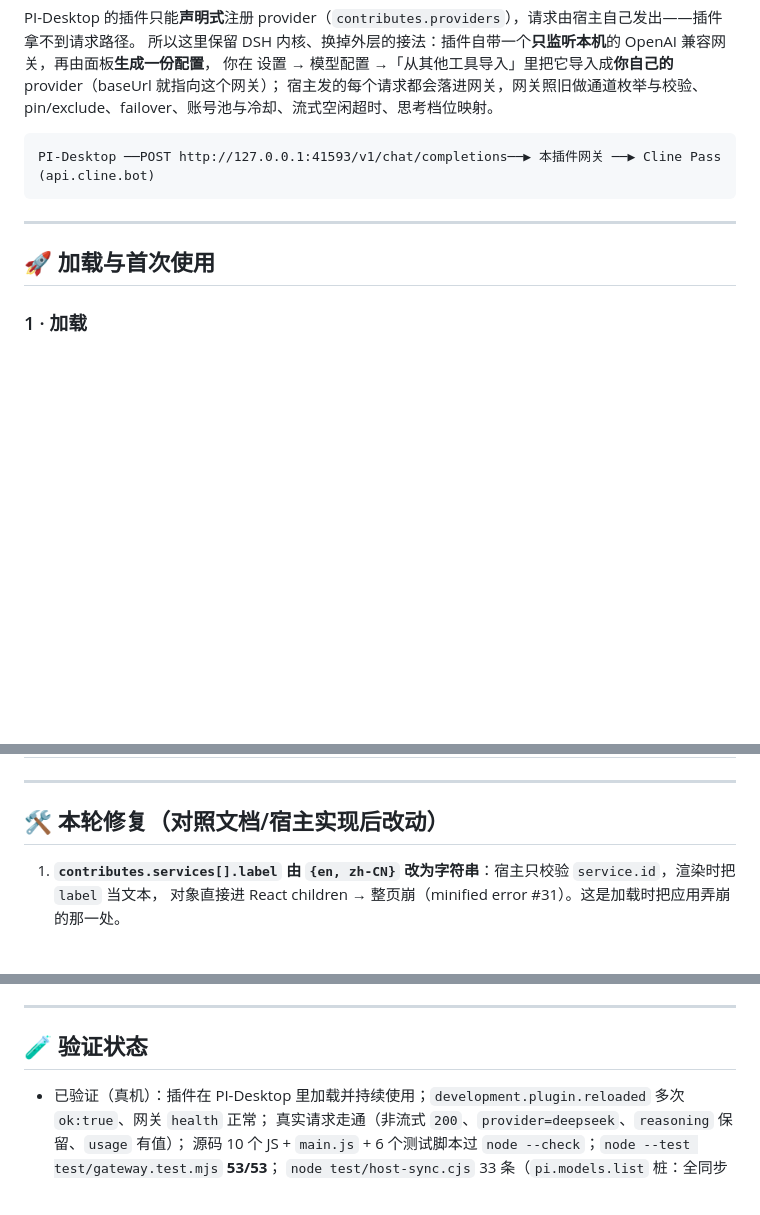
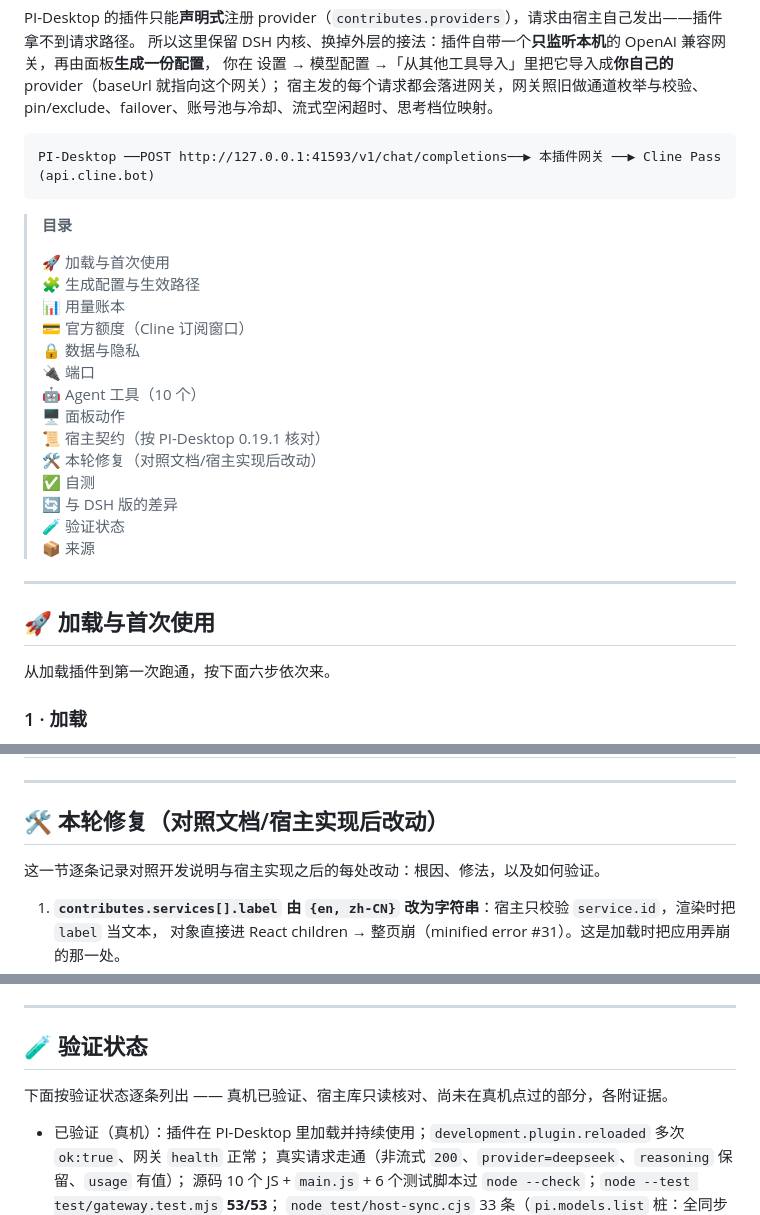
Before and after one commit to duya07/pi-desktop-plugins, a Markdown page: cline-pass/README.md, 3 parts joined by grey strips. Rendered like a GitHub page; blank space fills up the shorter version.

````diff
--- a/cline-pass/README.md
+++ b/cline-pass/README.md
@@ -21,9 +21,28 @@ PI-Desktop 的插件只能**声明式**注册 provider（`contributes.providers`
 PI-Desktop ──POST http://127.0.0.1:41593/v1/chat/completions──▶ 本插件网关 ──▶ Cline Pass (api.cline.bot)
 ```
 
+> **目录**
+>
+> 🚀 加载与首次使用
+> 🧩 生成配置与生效路径
+> 📊 用量账本
+> 💳 官方额度（Cline 订阅窗口）
+> 🔒 数据与隐私
+> 🔌 端口
+> 🤖 Agent 工具（10 个）
+> 🖥️ 面板动作
+> 📜 宿主契约（按 PI-Desktop 0.19.1 核对）
+> 🛠️ 本轮修复（对照文档/宿主实现后改动）
+> ✅ 自测
+> 🔄 与 DSH 版的差异
+> 🧪 验证状态
+> 📦 来源
+
 ---
 
 ## 🚀 加载与首次使用
+
+从加载插件到第一次跑通，按下面六步依次来。
 
 ### 1 · 加载
 
@@ -241,6 +260,8 @@ PI-Desktop ──POST http://127.0.0.1:41593/v1/chat/completions──▶ 本插
 
 ## 🛠️ 本轮修复（对照文档/宿主实现后改动）
 
+这一节逐条记录对照开发说明与宿主实现之后的每处改动：根因、修法，以及如何验证。
+
 1. **`contributes.services[].label` 由 `{en, zh-CN}` 改为字符串**：宿主只校验 `service.id`，渲染时把 `label` 当文本，
    对象直接进 React children → 整页崩（minified error #31）。这是加载时把应用弄崩的那一处。
 2. **`contributes.providers[].category` / `.description` 由对象改为字符串**：校验器两种形态都收，但渲染侧
@@ -408,6 +429,8 @@ test 走 pin 链、账号 CRUD 不泄漏密钥、端口/状态一致性、
 
 ## 🧪 验证状态
 
+下面按验证状态逐条列出 —— 真机已验证、宿主库只读核对、尚未在真机点过的部分，各附证据。
+
 - 已验证（真机）：插件在 PI-Desktop 里加载并持续使用；`development.plugin.reloaded` 多次 `ok:true`、网关 `health` 正常；
   真实请求走通（非流式 `200`、`provider=deepseek`、`reasoning` 保留、`usage` 有值）；
   源码 10 个 JS + `main.js` + 6 个测试脚本过 `node --check`；`node --test test/gateway.test.mjs` **53/53**；
````
Also changed, not shown: README.md (+29 -16 lines).
